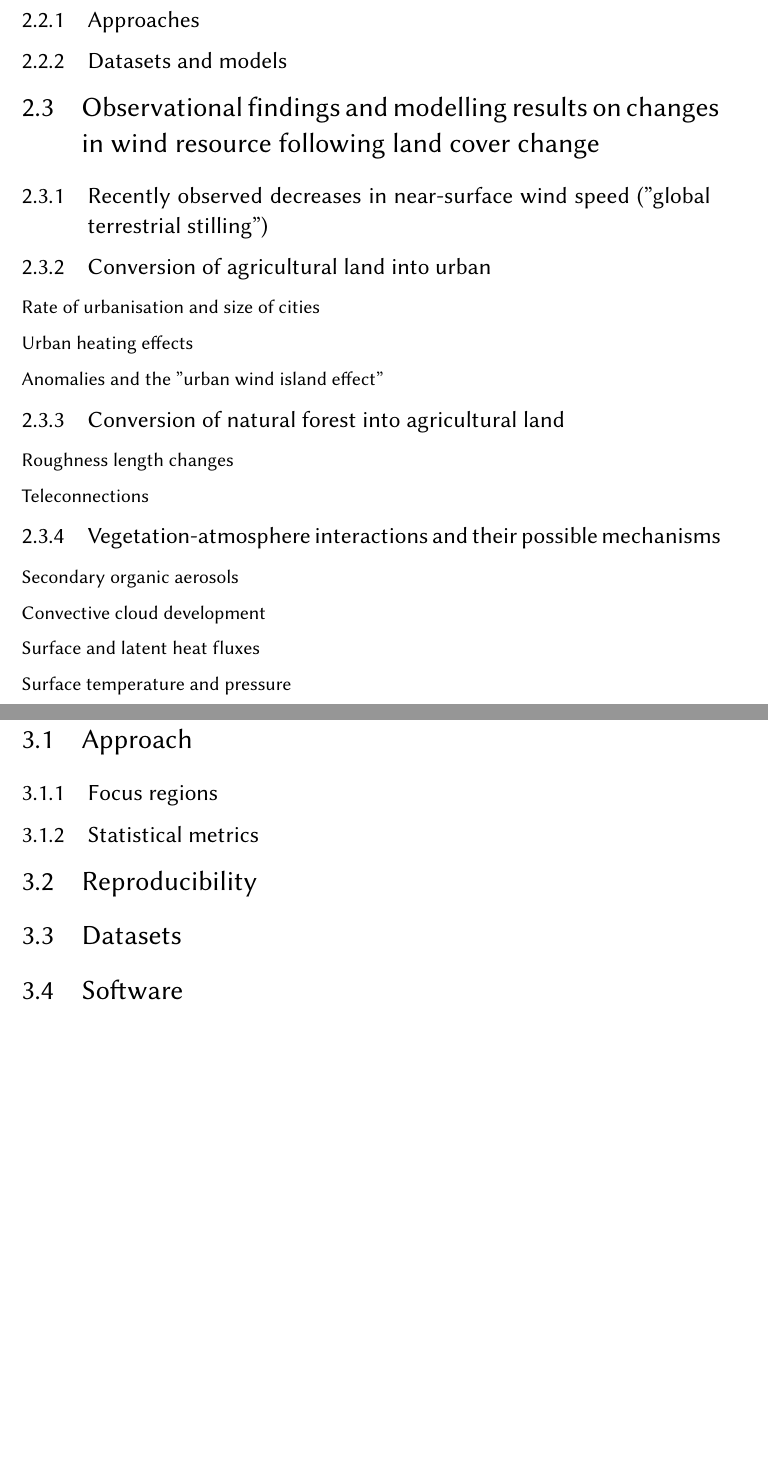
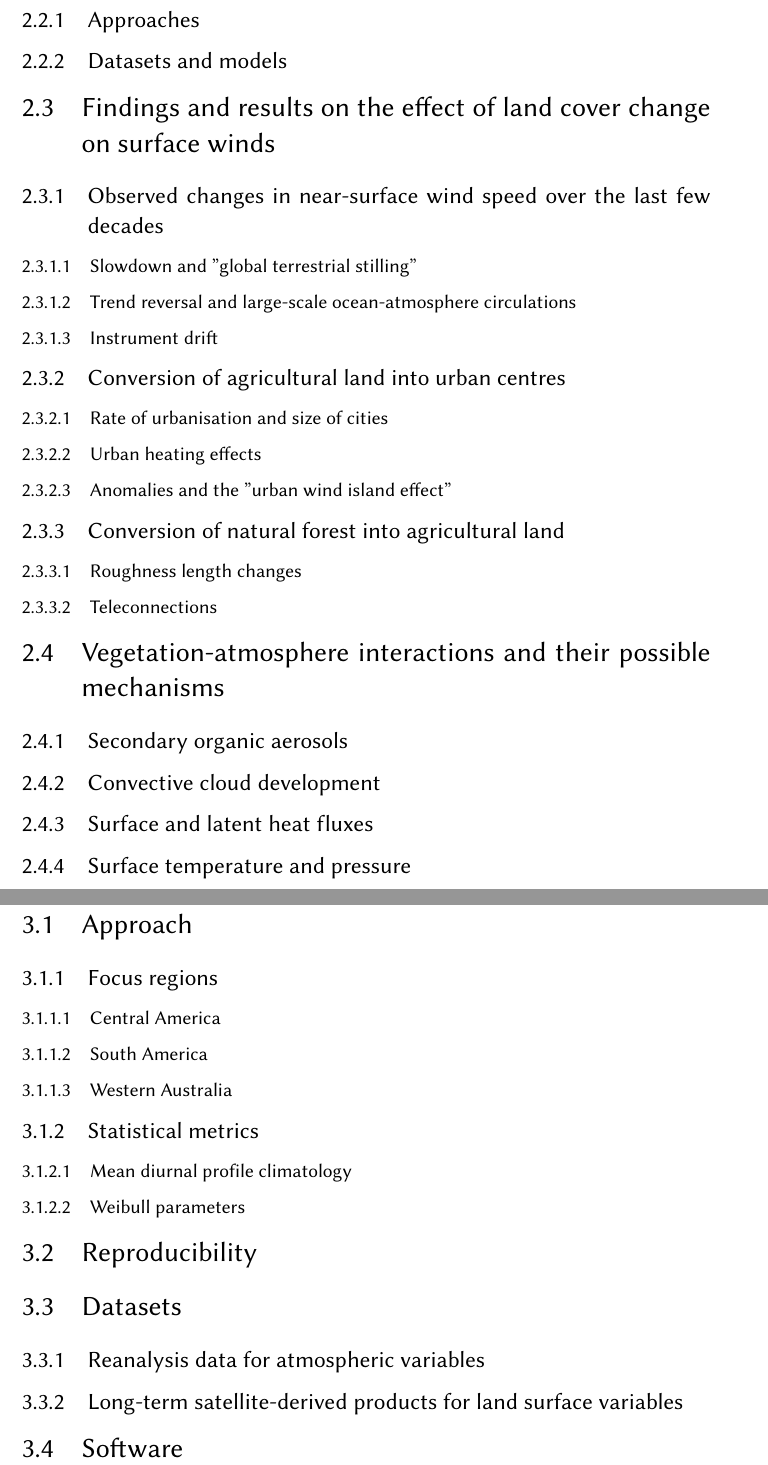
Before and after one commit to anthonylst6/thesis, a LaTeX thesis (report/Thesis.tex): two parts of pages 7 and 9 of 32, joined at a grey line, cut so that both start at the same text, the shorter picture padded with empty space. Compiled offline with pdfLaTeX.

```diff
--- a/report/Thesis.tex
+++ b/report/Thesis.tex
@@ -2,6 +2,8 @@
 \usepackage[utf8]{inputenc}
 \usepackage[english]{babel}
 \usepackage{preamble}
+\setcounter{secnumdepth}{3}
+\setcounter{tocdepth}{3}
 %The bibliography is made with BibLaTeX, not BibTeX. To compile with BibLaTeX, substitute "bibtex %.aux" with "biber %" in the Bib(la)tex voice you can find in TexMaker configuration menu.
 \usepackage[backend=biber,style=chem-acs]{biblatex}
 \addbibresource{biblio.bib}
@@ -81,11 +85,17 @@
 
 \subsection{Datasets and models}
 
-\section{Observational findings and modelling results on changes in wind resource following land cover change}
+\section{Findings and results on the effect of land cover change on surface winds}
 
-\subsection{Recently observed decreases in near-surface wind speed ("global terrestrial stilling")}
+\subsection{Observed changes in near-surface wind speed over the last few decades}
 
-\subsection{Conversion of agricultural land into urban}
+\subsubsection{Slowdown and "global terrestrial stilling"}
+
+\subsubsection{Trend reversal and large-scale ocean-atmosphere circulations}
+
+\subsubsection{Instrument drift}
+
+\subsection{Conversion of agricultural land into urban centres}
 
 \subsubsection{Rate of urbanisation and size of cities}
 
@@ -99,15 +109,15 @@
 
 \subsubsection{Teleconnections}
 
-\subsection{Vegetation-atmosphere interactions and their possible mechanisms}
+\section{Vegetation-atmosphere interactions and their possible mechanisms}
 
-\subsubsection{Secondary organic aerosols}
+\subsection{Secondary organic aerosols}
 
-\subsubsection{Convective cloud development}
+\subsection{Convective cloud development}
 
-\subsubsection{Surface and latent heat fluxes}
+\subsection{Surface and latent heat fluxes}
 
-\subsubsection{Surface temperature and pressure}
+\subsection{Surface temperature and pressure}
 
 	\chapter{Methodology}
 
@@ -115,11 +125,25 @@
 
 \subsection{Focus regions}
 
+\subsubsection{Central America}
+
+\subsubsection{South America}
+
+\subsubsection{Western Australia}
+
 \subsection{Statistical metrics}
+
+\subsubsection{Mean diurnal profile climatology}
+
+\subsubsection{Weibull parameters}
 
 \section{Reproducibility}
 
 \section{Datasets}
+
+\subsection{Reanalysis data for atmospheric variables}
+
+\subsection{Long-term satellite-derived products for land surface variables}
 
 \section{Software}
 
```
Also changed, not shown: report/Thesis.pdf, report/Thesis.tex (12 more changed lines), 16 other files.
